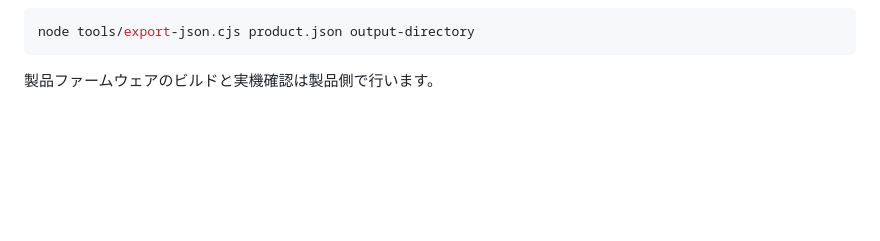
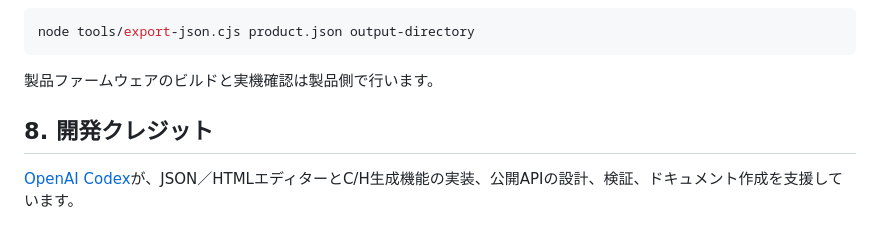
Before and after one commit to prevalmam/modbus-slave-regmap-generator, a Markdown page: README.md, the part around the change. GitHub-like rendering; blank space fills up the shorter version.

Commit message:
Credit Codex for generator development
Acknowledge Codex assistance with the JSON/HTML editor, C/H generation,
public API design, validation and documentation.

Co-authored-by: Codex <codex@openai.com>

````diff
--- a/README.md
+++ b/README.md
@@ -614,3 +614,7 @@ node tools/export-json.cjs product.json output-directory
 ```
 
 製品ファームウェアのビルドと実機確認は製品側で行います。
+
+## 8. 開発クレジット
+
+[OpenAI Codex](https://github.com/codex)が、JSON／HTMLエディターとC/H生成機能の実装、公開APIの設計、検証、ドキュメント作成を支援しています。
````
